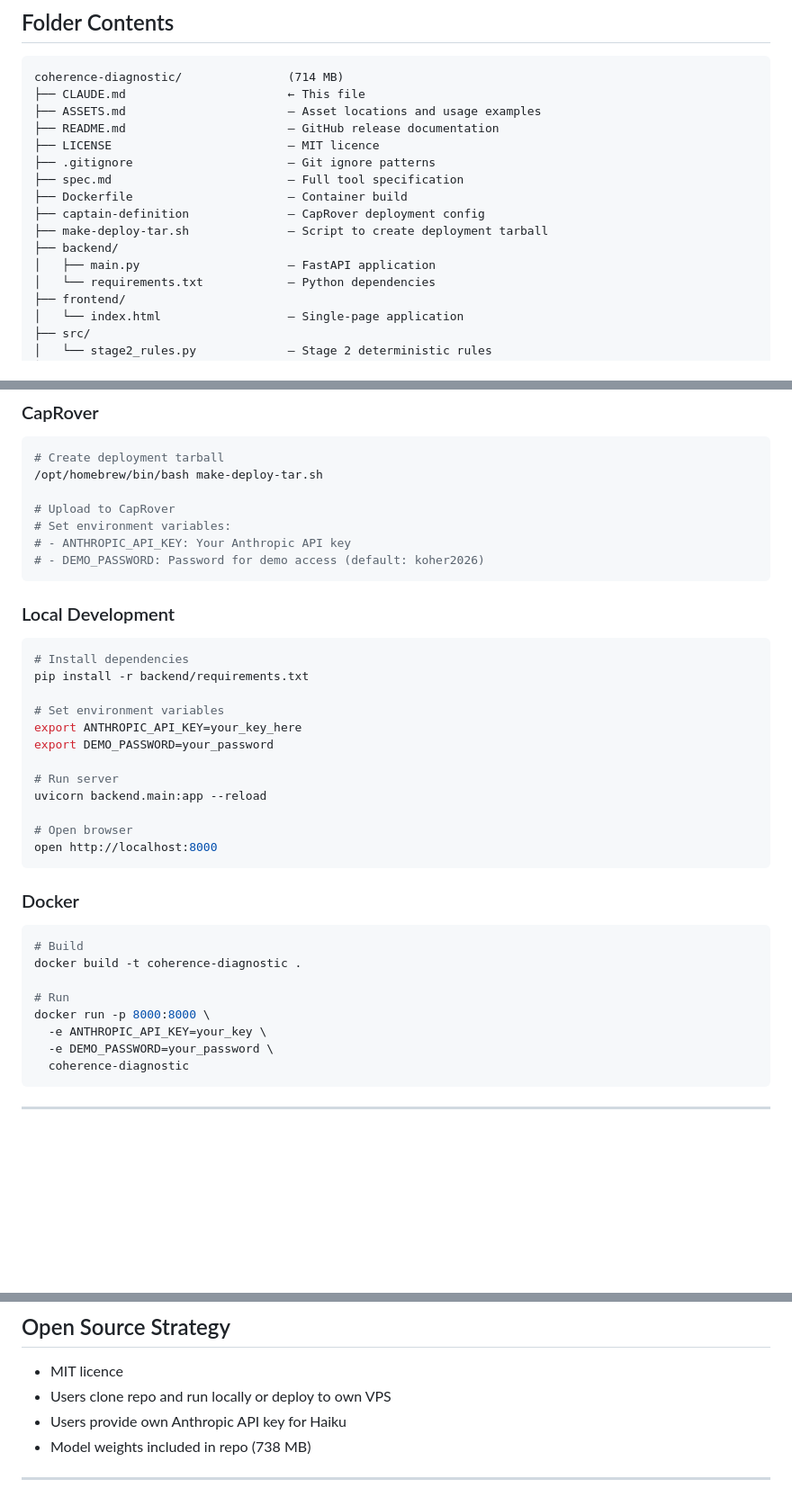
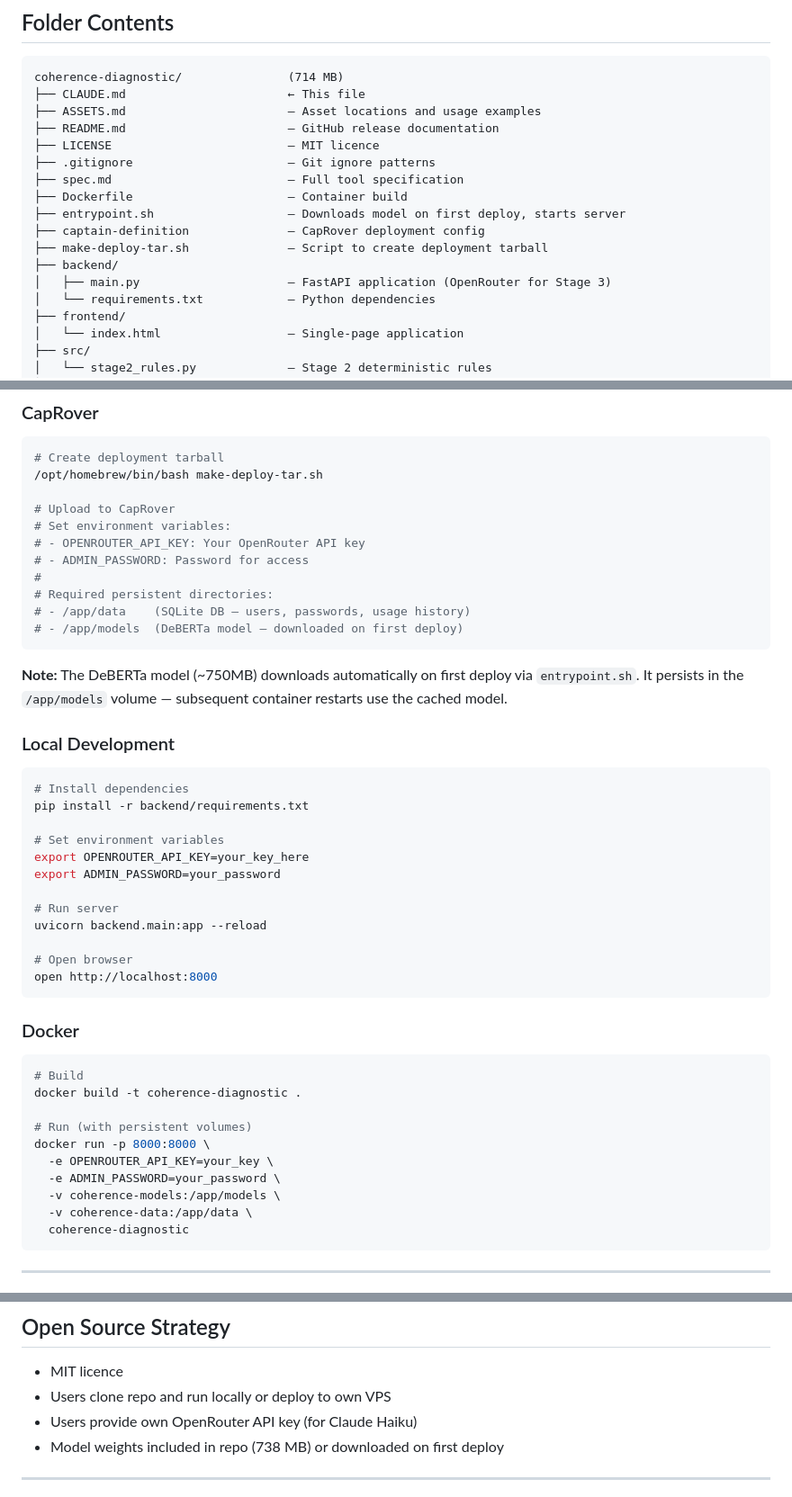
Before and after one commit to koher-architecture/coherence-diagnostic, a Markdown page: CLAUDE.md, 3 parts joined by grey strips. Shown at 90% size. Drawn GitHub-style; blank space fills up the shorter version.

````diff
--- a/CLAUDE.md
+++ b/CLAUDE.md
@@ -33,10 +33,11 @@ coherence-diagnostic/               (714 MB)
 ├── .gitignore                      — Git ignore patterns
 ├── spec.md                         — Full tool specification
 ├── Dockerfile                      — Container build
+├── entrypoint.sh                   — Downloads model on first deploy, starts server
 ├── captain-definition              — CapRover deployment config
 ├── make-deploy-tar.sh              — Script to create deployment tarball
 ├── backend/
-│   ├── main.py                     — FastAPI application
+│   ├── main.py                     — FastAPI application (OpenRouter for Stage 3)
 │   └── requirements.txt            — Python dependencies
 ├── frontend/
 │   └── index.html                  — Single-page application
@@ -81,9 +82,15 @@ coherence-diagnostic/               (714 MB)
 
 # Upload to CapRover
 # Set environment variables:
-# - ANTHROPIC_API_KEY: Your Anthropic API key
-# - DEMO_PASSWORD: Password for demo access (default: koher2026)
+# - OPENROUTER_API_KEY: Your OpenRouter API key
+# - ADMIN_PASSWORD: Password for access
+#
+# Required persistent directories:
+# - /app/data    (SQLite DB — users, passwords, usage history)
+# - /app/models  (DeBERTa model — downloaded on first deploy)
 ```
+
+**Note:** The DeBERTa model (~750MB) downloads automatically on first deploy via `entrypoint.sh`. It persists in the `/app/models` volume — subsequent container restarts use the cached model.
 
 ### Local Development
 
@@ -92,8 +99,8 @@ coherence-diagnostic/               (714 MB)
 pip install -r backend/requirements.txt
 
 # Set environment variables
-export ANTHROPIC_API_KEY=your_key_here
-export DEMO_PASSWORD=your_password
+export OPENROUTER_API_KEY=your_key_here
+export ADMIN_PASSWORD=your_password
 
 # Run server
 uvicorn backend.main:app --reload
@@ -108,10 +115,12 @@ open http://localhost:8000
 # Build
 docker build -t coherence-diagnostic .
 
-# Run
+# Run (with persistent volumes)
 docker run -p 8000:8000 \
-  -e ANTHROPIC_API_KEY=your_key \
-  -e DEMO_PASSWORD=your_password \
+  -e OPENROUTER_API_KEY=your_key \
+  -e ADMIN_PASSWORD=your_password \
+  -v coherence-models:/app/models \
+  -v coherence-data:/app/data \
   coherence-diagnostic
 ```
 
@@ -214,8 +223,8 @@ This file tracks the most recent commit state for session continuity across Drop
 
 - MIT licence
 - Users clone repo and run locally or deploy to own VPS
-- Users provide own Anthropic API key for Haiku
-- Model weights included in repo (738 MB)
+- Users provide own OpenRouter API key (for Claude Haiku)
+- Model weights included in repo (738 MB) or downloaded on first deploy
 
 ---
 
````
Also changed, not shown: other parts of CLAUDE.md (+2 -2 lines), README.md (+16 -11 lines).
